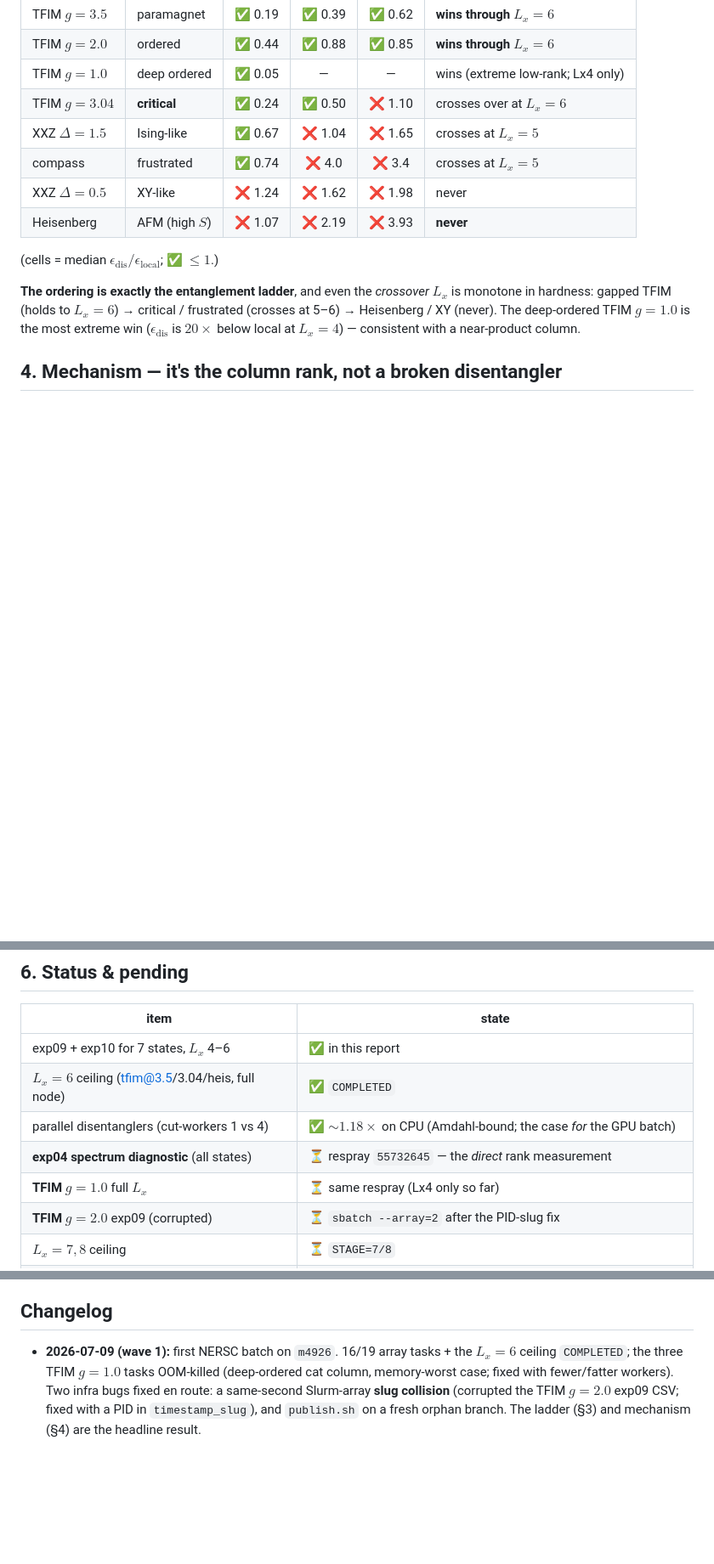
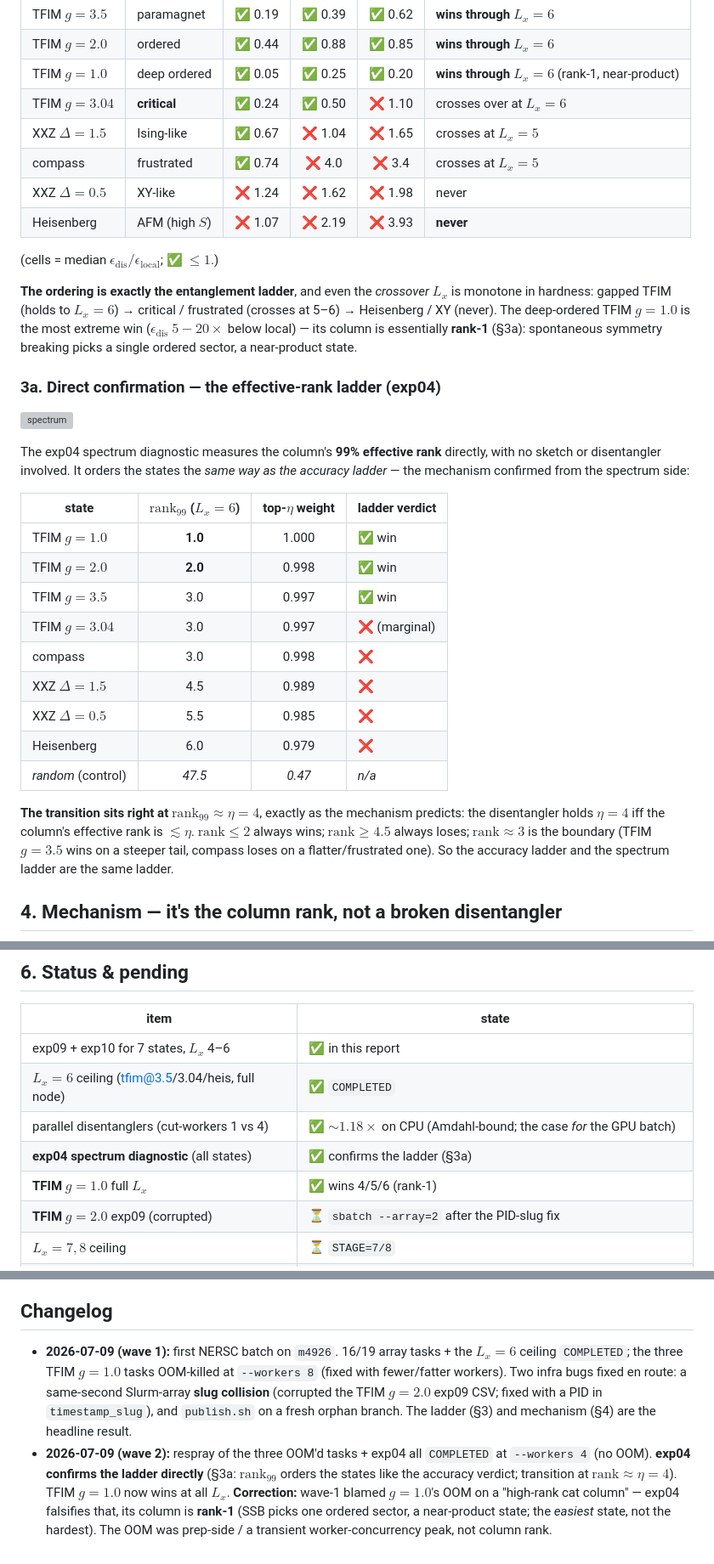
Before and after one commit to aniket-desh/randomized-isopeps, a Markdown page: reports/hamiltonian_survey_report.md, 3 parts joined by grey strips. Shown at 85% size. Drawn GitHub-style; blank space fills up the shorter version; grey boxes are pictures that could not be loaded.

Commit message:
survey wave 2: exp04 spectrum confirms the ladder + tfim@1.0 correction
The respray landed exp04 (all states) + tfim@1.0 full Lx. exp04's 99%
effective column rank orders the states the SAME way as the accuracy
ladder, with the transition sitting right at rank ~ eta=4 -- the
mechanism confirmed directly from the spectrum (no sketch/disentangler
involved). tfim@1.0 now wins at Lx 4/5/6.

Correction: wave-1 blamed tfim@1.0's OOM on a "high-rank cat column";
exp04 falsifies that -- its column is rank-1 (SSB picks one ordered
sector -> near-product, the EASIEST state). The OOM was prep-side /
transient concurrency, not column rank. Fixed in report + changelog.

- survey_report.py: exp04 panel uses col_eff_rank99 + col_top_eta_frac.
- report §3a (spectrum confirmation + table), §6 status, ladder table
  (tfim@1.0 filled), changelog wave 2.

Co-Authored-By: Claude Opus 4.8 (1M context) <noreply@anthropic.com>

```diff
--- a/reports/hamiltonian_survey_report.md
+++ b/reports/hamiltonian_survey_report.md
@@ -70,7 +70,7 @@ $\eta\kappa$ subspace *can* be reorganized into a thin $\eta = 4$ bond (best cas
 |---|---|:---:|:---:|:---:|---|
 | TFIM $g{=}3.5$ | paramagnet | ✅ 0.19 | ✅ 0.39 | ✅ 0.62 | **wins through $L_x{=}6$** |
 | TFIM $g{=}2.0$ | ordered | ✅ 0.44 | ✅ 0.88 | ✅ 0.85 | **wins through $L_x{=}6$** |
-| TFIM $g{=}1.0$ | deep ordered | ✅ 0.05 | — | — | wins (extreme low-rank; Lx4 only) |
+| TFIM $g{=}1.0$ | deep ordered | ✅ 0.05 | ✅ 0.25 | ✅ 0.20 | **wins through $L_x{=}6$** (rank-1, near-product) |
 | TFIM $g{=}3.04$ | **critical** | ✅ 0.24 | ✅ 0.50 | ❌ 1.10 | crosses over at $L_x{=}6$ |
 | XXZ $\Delta{=}1.5$ | Ising-like | ✅ 0.67 | ❌ 1.04 | ❌ 1.65 | crosses at $L_x{=}5$ |
 | compass | frustrated | ✅ 0.74 | ❌ 4.0 | ❌ 3.4 | crosses at $L_x{=}5$ |
@@ -81,8 +81,35 @@ $\eta\kappa$ subspace *can* be reorganized into a thin $\eta = 4$ bond (best cas
 
 **The ordering is exactly the entanglement ladder**, and even the *crossover $L_x$* is monotone in
 hardness: gapped TFIM (holds to $L_x = 6$) → critical / frustrated (crosses at 5–6) → Heisenberg /
-XY (never). The deep-ordered TFIM $g = 1.0$ is the most extreme win ($\epsilon_{\mathrm{dis}}$ is
-**$20\times$** below local at $L_x = 4$) — consistent with a near-product column.
+XY (never). The deep-ordered TFIM $g = 1.0$ is the most extreme win ($\epsilon_{\mathrm{dis}}$
+**$5\!-\!20\times$** below local) — its column is essentially **rank-1** (§3a): spontaneous symmetry
+breaking picks a single ordered sector, a near-product state.
+
+### 3a. Direct confirmation — the effective-rank ladder (exp04)
+
+![spectrum](figures/column_sketch/hamsurvey-spectrum.pdf)
+
+The exp04 spectrum diagnostic measures the column's **99% effective rank** directly, with no
+sketch or disentangler involved. It orders the states the *same way as the accuracy ladder* — the
+mechanism confirmed from the spectrum side:
+
+| state | $\mathrm{rank}_{99}$ ($L_x{=}6$) | top-$\eta$ weight | ladder verdict |
+|---|:---:|:---:|---|
+| TFIM $g{=}1.0$ | **1.0** | 1.000 | ✅ win |
+| TFIM $g{=}2.0$ | **2.0** | 0.998 | ✅ win |
+| TFIM $g{=}3.5$ | 3.0 | 0.997 | ✅ win |
+| TFIM $g{=}3.04$ | 3.0 | 0.997 | ❌ (marginal) |
+| compass | 3.0 | 0.998 | ❌ |
+| XXZ $\Delta{=}1.5$ | 4.5 | 0.989 | ❌ |
+| XXZ $\Delta{=}0.5$ | 5.5 | 0.985 | ❌ |
+| Heisenberg | 6.0 | 0.979 | ❌ |
+| *random* (control) | *47.5* | *0.47* | *n/a* |
+
+**The transition sits right at $\mathrm{rank}_{99} \approx \eta = 4$**, exactly as the mechanism
+predicts: the disentangler holds $\eta = 4$ iff the column's effective rank is $\lesssim \eta$.
+$\mathrm{rank} \le 2$ always wins; $\mathrm{rank} \ge 4.5$ always loses; $\mathrm{rank} \approx 3$ is
+the boundary (TFIM $g{=}3.5$ wins on a steeper tail, compass loses on a flatter/frustrated one). So
+the accuracy ladder and the spectrum ladder are the same ladder.
 
 ## 4. Mechanism — it's the column rank, not a broken disentangler
 
@@ -118,8 +145,8 @@ to the slug-collision bug; recovery queued, see §6.)*
 | exp09 + exp10 for 7 states, $L_x$ 4–6 | ✅ in this report |
 | $L_x = 6$ ceiling (tfim@3.5/3.04/heis, full node) | ✅ `COMPLETED` |
 | parallel disentanglers (cut-workers 1 vs 4) | ✅ $\sim 1.18\times$ on CPU (Amdahl-bound; the case *for* the GPU batch) |
-| **exp04 spectrum diagnostic** (all states) | ⏳ respray `55732645` — the *direct* rank measurement |
-| **TFIM $g{=}1.0$** full $L_x$ | ⏳ same respray (Lx4 only so far) |
+| **exp04 spectrum diagnostic** (all states) | ✅ confirms the ladder (§3a) |
+| **TFIM $g{=}1.0$** full $L_x$ | ✅ wins 4/5/6 (rank-1) |
 | **TFIM $g{=}2.0$** exp09 (corrupted) | ⏳ `sbatch --array=2` after the PID-slug fix |
 | $L_x = 7,8$ ceiling | ⏳ `STAGE=7/8` |
 | **exact thin-carry column** (residual-MPS / zip-up build) | 🔬 open *method* item — turns $\epsilon_{\mathrm{dis}}$ (best-case bracket, §3) into a direct measurement |
@@ -136,7 +163,13 @@ way as §3 — a direct, spectrum-side confirmation of the mechanism.
 ## Changelog
 
 - **2026-07-09 (wave 1):** first NERSC batch on `m4926`. 16/19 array tasks + the $L_x{=}6$ ceiling
-  `COMPLETED`; the three TFIM $g{=}1.0$ tasks OOM-killed (deep-ordered cat column, memory-worst case;
-  fixed with fewer/fatter workers). Two infra bugs fixed en route: a same-second Slurm-array **slug
-  collision** (corrupted the TFIM $g{=}2.0$ exp09 CSV; fixed with a PID in `timestamp_slug`), and
-  `publish.sh` on a fresh orphan branch. The ladder (§3) and mechanism (§4) are the headline result.
+  `COMPLETED`; the three TFIM $g{=}1.0$ tasks OOM-killed at `--workers 8` (fixed with fewer/fatter
+  workers). Two infra bugs fixed en route: a same-second Slurm-array **slug collision** (corrupted
+  the TFIM $g{=}2.0$ exp09 CSV; fixed with a PID in `timestamp_slug`), and `publish.sh` on a fresh
+  orphan branch. The ladder (§3) and mechanism (§4) are the headline result.
+- **2026-07-09 (wave 2):** respray of the three OOM'd tasks + exp04 all `COMPLETED` at `--workers 4`
+  (no OOM). **exp04 confirms the ladder directly** (§3a: $\mathrm{rank}_{99}$ orders the states like
+  the accuracy verdict; transition at $\mathrm{rank}\approx\eta{=}4$). TFIM $g{=}1.0$ now wins at all
+  $L_x$. **Correction:** wave-1 blamed $g{=}1.0$'s OOM on a "high-rank cat column" — exp04 falsifies
+  that, its column is **rank-1** (SSB picks one ordered sector, a near-product state; the *easiest*
+  state, not the hardest). The OOM was prep-side / a transient worker-concurrency peak, not column rank.
```
Also changed, not shown: reports/figures/column_sketch/hamsurvey-cost.png, reports/figures/column_sketch/hamsurvey-ladder.png, reports/figures/column_sketch/hamsurvey-spectrum.png (added), 4 other files.
